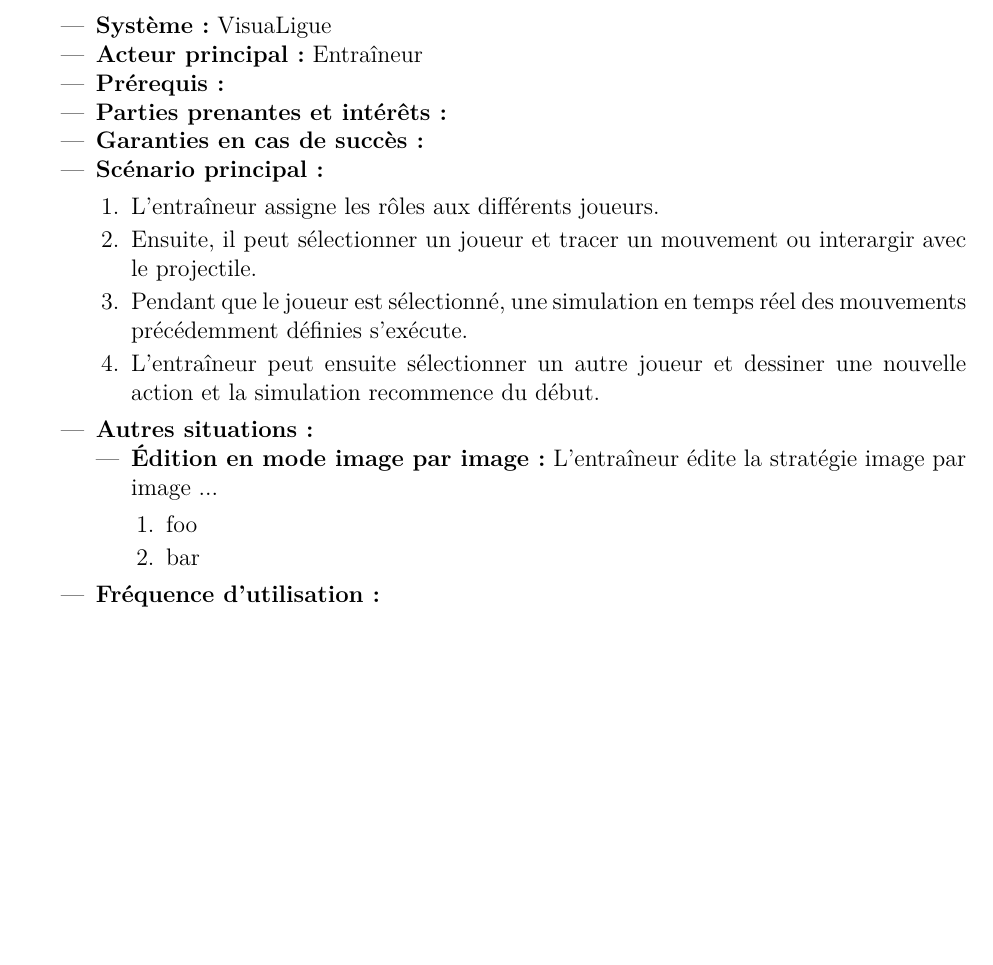
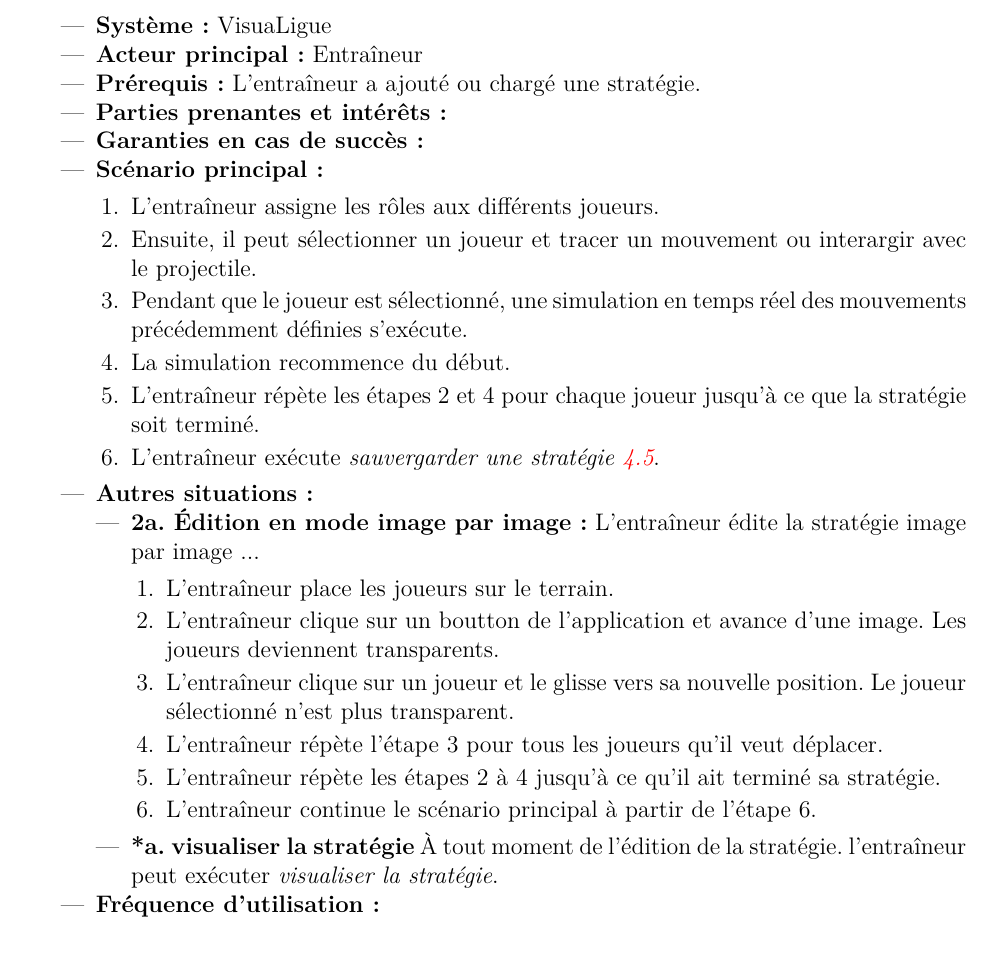
Before and after one commit to agingrasc/glo2004, a LaTeX thesis (rapport/rapport.tex, which reads rapport/tex/cas_utilisation.tex): part of page 12 of 15, cut so that both start at the same text, the shorter picture padded with empty space. Compiled offline with pdfLaTeX.

Commit message:
ajout use-case Éditer une stratégie

```diff
--- a/rapport/tex/cas_utilisation.tex
+++ b/rapport/tex/cas_utilisation.tex
@@ -72,7 +72,7 @@ La suite du chapitre décrie en détails les cas d'utilisations et s'attarde sur
     \item \textbf{Cas d'utilisation:} \'Editer une strat\'egie
     \item \textbf{Syst\`eme:} VisuaLigue
     \item \textbf{Acteur principal:} Entra\^ineur
-    \item \textbf{Pr\'erequis:}
+    \item \textbf{Pr\'erequis:} L'entraîneur a ajouté ou chargé une stratégie.
     \item \textbf{Parties prenantes et int\'er\^ets:}
     \item \textbf{Garanties en cas de succ\`es:}
     \item \textbf{Sc\'enario principal:}
@@ -80,15 +80,25 @@ La suite du chapitre décrie en détails les cas d'utilisations et s'attarde sur
             \item L'entraîneur assigne les r\^oles aux diff\'erents joueurs.
             \item Ensuite, il peut s\'electionner un joueur et tracer un mouvement ou interargir avec le projectile.
             \item Pendant que le joueur est s\'electionn\'e, une simulation en temps r\'eel des mouvements pr\'ec\'edemment d\'efinies s'ex\'ecute.
-            \item L'entraîneur peut ensuite s\'electionner un autre joueur et dessiner une nouvelle action et la simulation recommence du d\'ebut.
-        \end{enumerate}
+            \item La simulation recommence du d\'ebut.
+            \item L'entraîneur répète les étapes 2 et 4 pour chaque joueur jusqu'à ce que la stratégie soit terminé.
+            \item L'entraîneur exécute \textit{sauvergarder une stratégie \ref{sec:exporter_une_strategie}}.
+    \end{enumerate}
     \item \textbf{Autres situations:}
         \begin{itemize}
-            \item \textbf{Édition en mode image par image:} L'entraîneur édite la strat\'egie image par image ...
+            \item \textbf{2a. Édition en mode image par image:} L'entraîneur édite la strat\'egie image par image ...
                 \begin{enumerate}
-                    \item foo
-                    \item bar
+                    \item L'entraîneur place les joueurs sur le terrain.
+                    \item L'entraîneur clique sur un boutton de l'application et avance d'une image. Les joueurs deviennent transparents.
+                    \item L'entraîneur clique sur un joueur et le glisse vers sa nouvelle position.
+                    Le joueur sélectionné n'est plus transparent.
+                    \item L'entraîneur répète l'étape 3 pour tous les joueurs qu'il veut déplacer.
+                    \item L'entraîneur répète les étapes 2 à 4 jusqu'à ce qu'il ait terminé sa stratégie.
+                    \item L'entraîneur continue le scénario principal à partir de l'étape 6.
                 \end{enumerate}
+            \item \textbf{*a. visualiser la stratégie}
+            À tout moment de l'édition de la stratégie. l'entraîneur peut exécuter \textit{visualiser la stratégie}.
+
         \end{itemize}
     \item \textbf{Fr\'equence d'utilisation:}
 \end{itemize}
```
